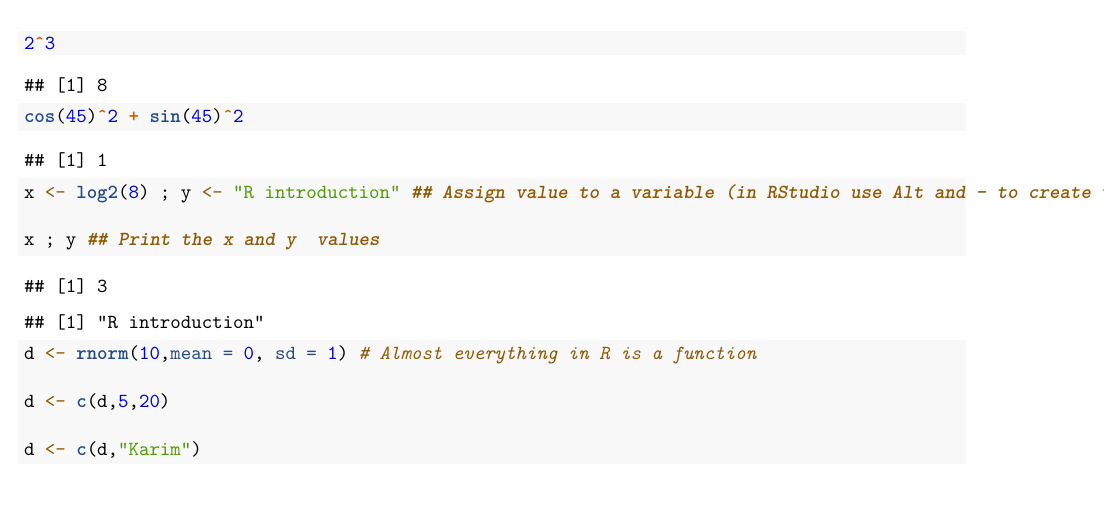
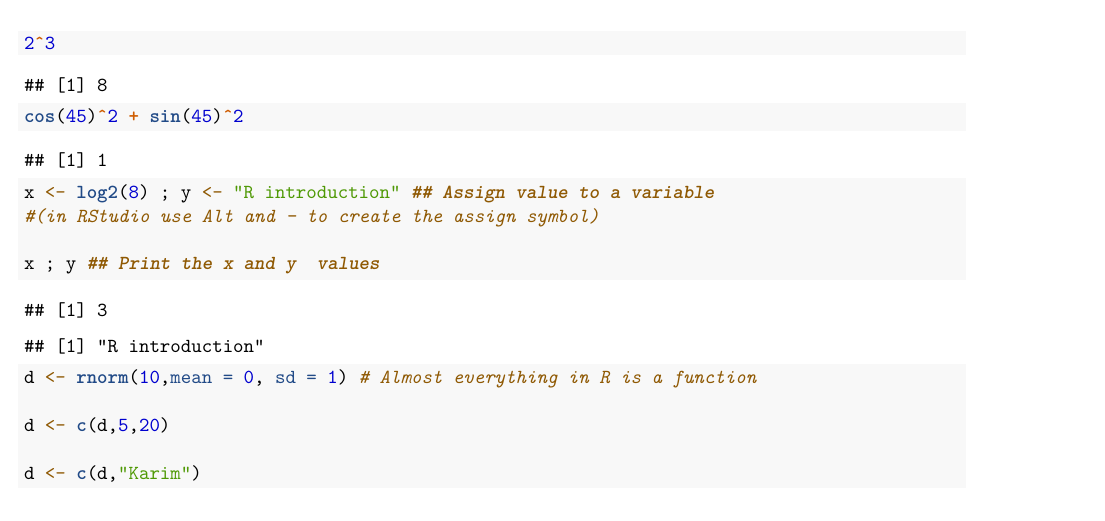
Before and after one commit to dimitrispapag/R_introduction_B230_v2.0, an R Markdown document (R_introduction_notebook.Rmd): part of page 3 of 15, cut so that both start at the same text. Rendered offline with R 4.5, knitr and Pandoc, then LaTeX, with nearby package versions; both versions are drawn in the output format of the newer one; code that draws random numbers runs with fixed seeds of ours; some code elsewhere in the file could not run offline.

Commit message:
Updated version

```diff
--- a/R_introduction_notebook.Rmd
+++ b/R_introduction_notebook.Rmd
@@ -3,8 +3,8 @@ title: "R introduction using tidyverse"
 author: "Dimitris Papageorgiou"
 date: "November 4, 2018"
 output:
+  pdf_document: default
   html_document: default
-  pdf_document: default
   word_document: default
 ---
 
@@ -119,7 +119,8 @@ isTRUE(x)	 test if X is TRUE
 
 cos(45)^2 + sin(45)^2
 
-x <- log2(8) ; y <- "R introduction" ## Assign value to a variable (in RStudio use Alt and - to create the assign symbol)
+x <- log2(8) ; y <- "R introduction" ## Assign value to a variable
+#(in RStudio use Alt and - to create the assign symbol)
 
 x ; y ## Print the x and y  values
 
```
Also changed, not shown: R_introduction_notebook.Rmd (20 more changed lines).
